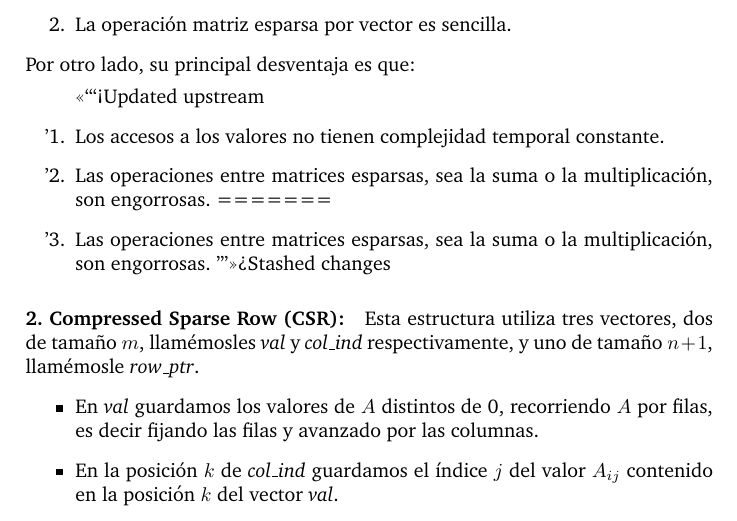
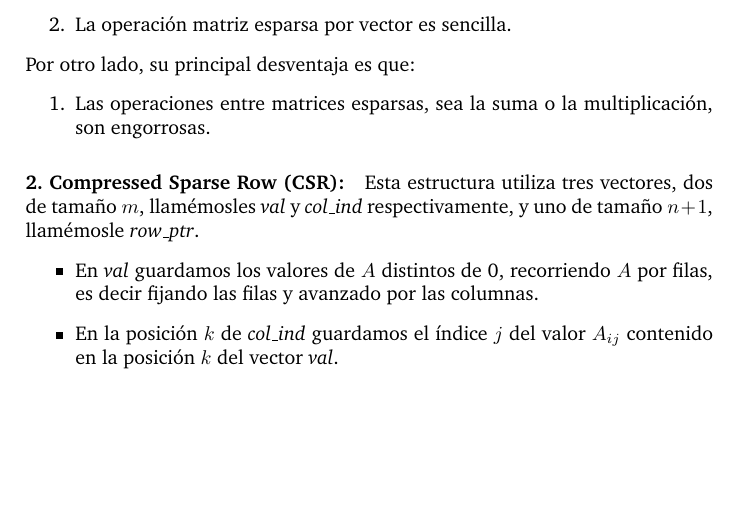
Before and after one commit to ivanpondal/mn-tp2, a LaTeX document (latex/informe.tex, which reads latex/modelo.tex): part of page 8 of 43 before the commit and part of page 8 of 42 after it, cut so that both start at the same text, the shorter picture padded with empty space. Compiled offline with pdfLaTeX; a LaTeX package or settings file that is missing is left out.

Commit message:
fix merge

```diff
--- a/latex/modelo.tex
+++ b/latex/modelo.tex
@@ -154,12 +154,7 @@ Las ventajas de usar esta estructura de datos son las siguientes:
 \end{enumerate}
 Por otro lado, su principal desventaja es que:
 \begin{enumerate}
-<<<<<<< Updated upstream
-  \item Los accesos a los valores no tienen complejidad temporal constante.
   \item Las operaciones entre matrices esparsas, sea la suma o la multiplicación, son engorrosas.
-=======
-  \item Las operaciones entre matrices esparsas, sea la suma o la multiplicación, son engorrosas.
->>>>>>> Stashed changes
 \end{enumerate}
 
 \paragraph{2. Compressed Sparse Row (CSR):}
```
Also changed, not shown: latex/informe.pdf.
